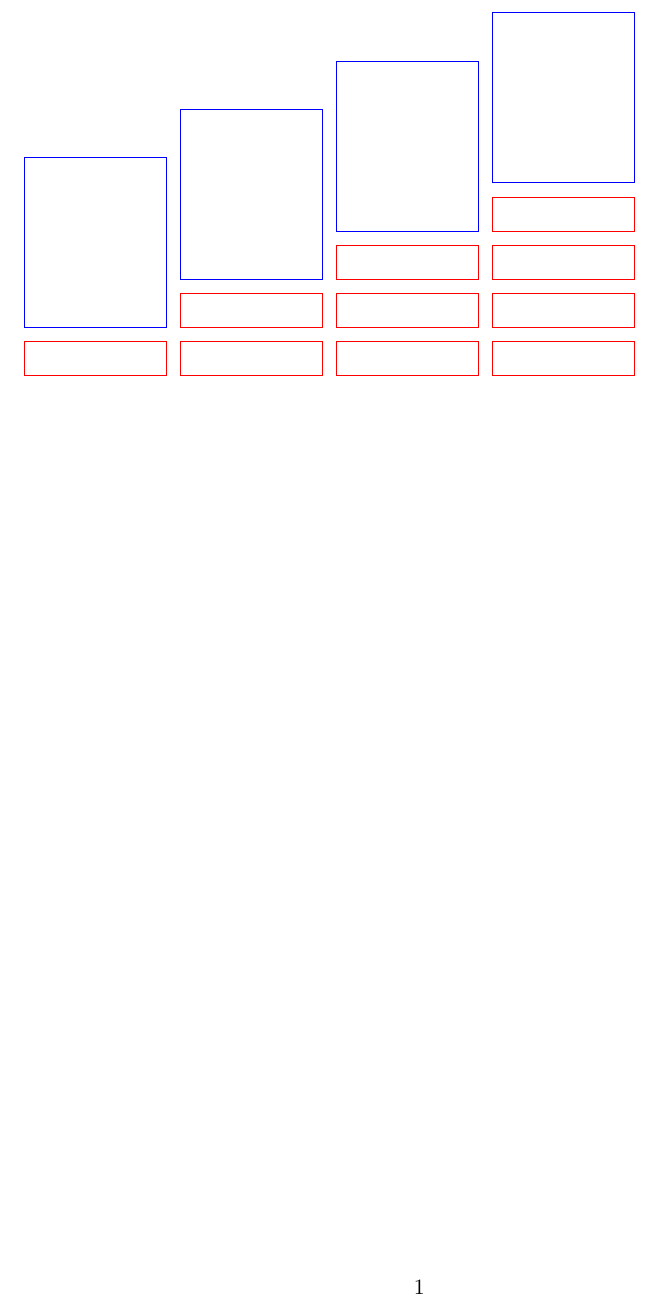
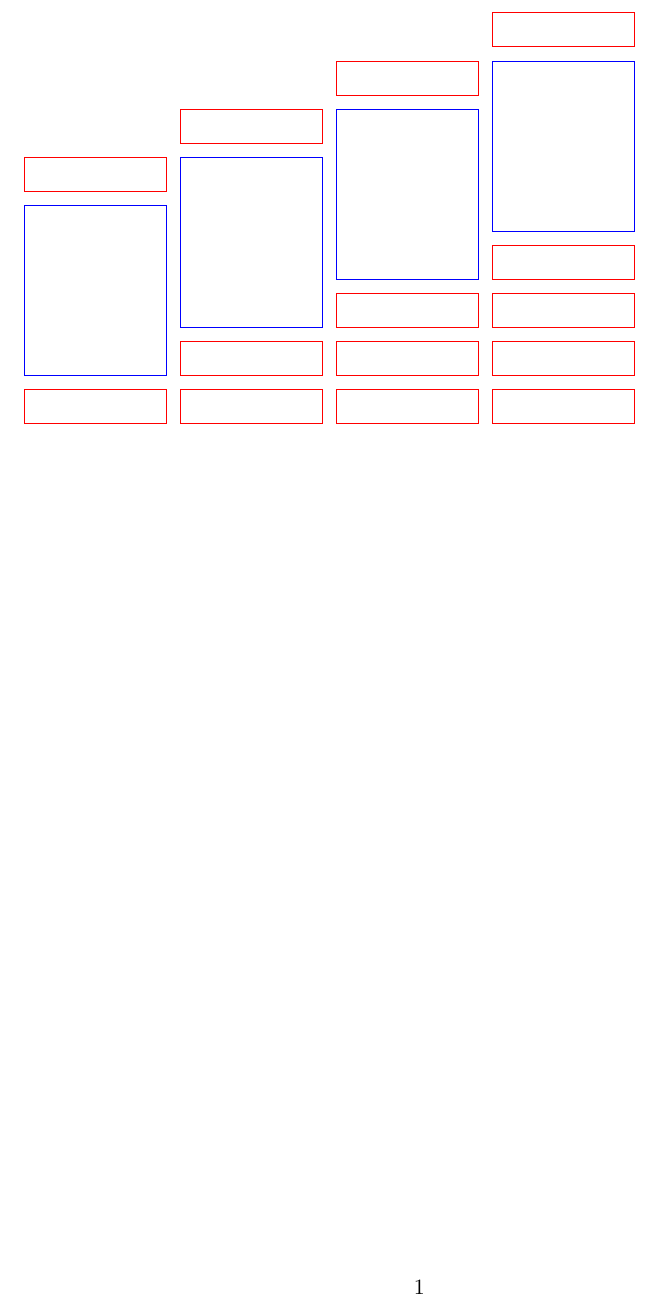
Before and after one commit to f-koehler/pfasst-tikz, a LaTeX document (pfasst.tex): part of the page, cut so that both start at the same text. Compiled offline with pdfLaTeX.

```diff
--- a/pfasst.tex
+++ b/pfasst.tex
@@ -1,13 +1,44 @@
 \documentclass{scrartcl}
+
+% Copyright © 2015 Fabian Köhler <fkoehler1024@googlemail.com>
 \usepackage{tikz}
 \usetikzlibrary{math}
 
+%%%%%%%%%%%%%%%%%
+% Configuration %
+%%%%%%%%%%%%%%%%%
+
+% config variables
 \tikzmath{
+  % with of each processor
   \procWidth = 2.5;
+  %
+  % spacing between processors (hspace)
   \procSpace = 0.25;
+  %
+  % spacing between blocks (vspace9
   \blockSpace = 0.25;
+  %
+  % height of coarse sweep blocks
   \coarseHeight = 0.6;
+  %
+  % height of fine sweep blocks
   \fineHeight = 3;
+}
+
+% draw functions for elements (blocks, lines, ...)
+\tikzmath{
+  % specify how coarse sweep blocks will be drawn
+  function drawCoarseSweep(\xa, \ya, \xb, \yb) {
+      { \draw[red] (\xa, \ya) rectangle (\xb, \yb); };
+  };
+  % specify how fine sweep blocks will be drawn
+  function drawFineSweep(\xa, \ya, \xb, \yb) {
+      { \draw[blue] (\xa, \ya) rectangle (\xb, \yb); };
+  };
+}
+
+\tikzmath{
   function procX1(\proc) {
       if \proc == 0 then {
         return \proc*\procWidth;
@@ -30,14 +61,14 @@
       \xb = procX2(\proc);
       \ya = blockY(\nCoarse, \nFine);
       \yb = \ya+\coarseHeight;
-      { \draw[red] (\xa, \ya) rectangle (\xb, \yb); };
+      drawCoarseSweep(\xa, \ya, \xb, \yb);
   };
   function fineSweep(\proc, \nCoarse, \nFine) {
       \xa = procX1(\proc);
       \xb = procX2(\proc);
       \ya = blockY(\nCoarse, \nFine);
       \yb = \ya+\fineHeight;
-      { \draw[blue] (\xa, \ya) rectangle (\xb, \yb); };
+      drawFineSweep(\xa, \ya, \xb, \yb);
   };
 }
 
@@ -58,6 +89,10 @@
         fineSweep(1, 2, 0);
         fineSweep(2, 3, 0);
         fineSweep(3, 4, 0);
+        coarseSweep(0, 1, 1);
+        coarseSweep(1, 2, 1);
+        coarseSweep(2, 3, 1);
+        coarseSweep(3, 4, 1);
     }
   \end{tikzpicture}
 \end{document}
```
